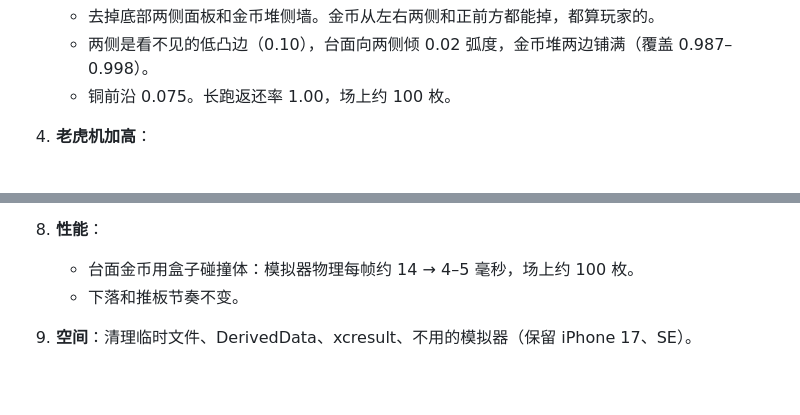
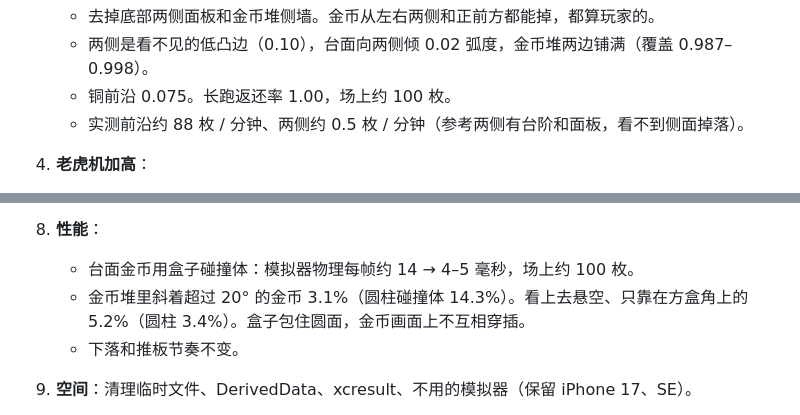
Before and after one commit to loseyourself1978-blip/CoinBounce, a Markdown page: docs/CHANGELOG.md, 2 parts joined by grey strips. Drawn GitHub-style; blank space fills up the shorter version.

Commit message:
v11.6.0: changelog — side/front drop rates, box-collider pile check
Co-Authored-By: Claude Opus 5.5 (1M context) <noreply@anthropic.com>
Claude-Session: https://claude.ai/code/session_01F2Ym25fqqZz9SerfVR154x

```diff
--- a/docs/CHANGELOG.md
+++ b/docs/CHANGELOG.md
@@ -423,6 +423,7 @@ v11.3 去掉 2D→3D 交接时删了 14 个测试、加了 6 个（127 → 119
    - 去掉底部两侧面板和金币堆侧墙。金币从左右两侧和正前方都能掉，都算玩家的。
    - 两侧是看不见的低凸边（0.10），台面向两侧倾 0.02 弧度，金币堆两边铺满（覆盖 0.987–0.998）。
    - 铜前沿 0.075。长跑返还率 1.00，场上约 100 枚。
+   - 实测前沿约 88 枚 / 分钟、两侧约 0.5 枚 / 分钟（参考两侧有台阶和面板，看不到侧面掉落）。
 4. **老虎机加高**：
    - 投币口和滑块上移；余额 / 帮助 / 设置一行可以压在投币区前面，不挡 COIN 滑块。
    - 灯牌更大，符号立体描边、高光，每格不规律地交替闪光。
@@ -440,6 +441,7 @@ v11.3 去掉 2D→3D 交接时删了 14 个测试、加了 6 个（127 → 119
    - 整块放在灵动岛下面（录屏核对过不被遮挡）。
 8. **性能**：
    - 台面金币用盒子碰撞体：模拟器物理每帧约 14 → 4–5 毫秒，场上约 100 枚。
+   - 金币堆里斜着超过 20° 的金币 3.1%（圆柱碰撞体 14.3%）。看上去悬空、只靠在方盒角上的 5.2%（圆柱 3.4%）。盒子包住圆面，金币画面上不互相穿插。
    - 下落和推板节奏不变。
 9. **空间**：清理临时文件、DerivedData、xcresult、不用的模拟器（保留 iPhone 17、SE）。
 
```
